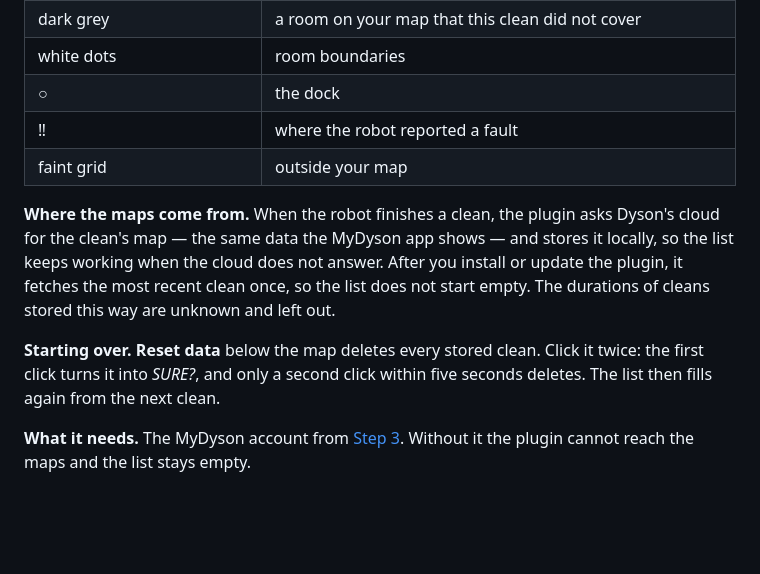
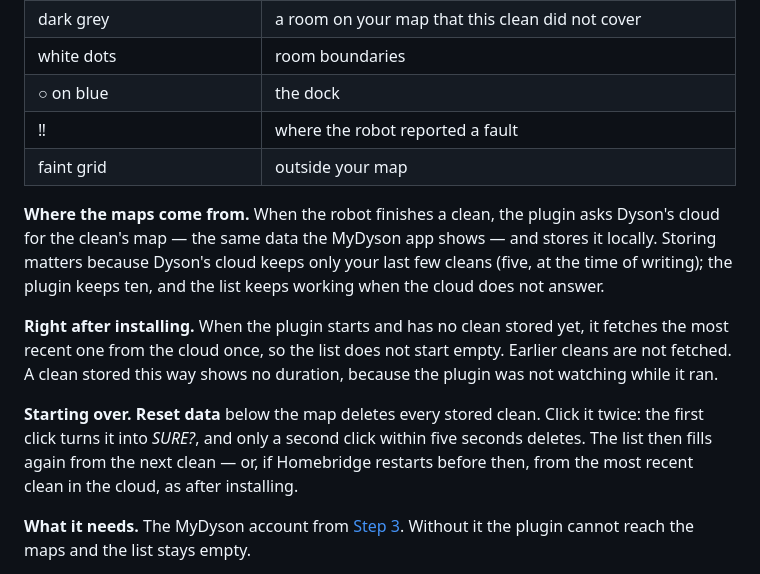
Before and after one commit to rummeyer/homebridge-dyson-vis-nav, a Markdown page: README.md, the part around the change. Rendered like a GitHub page; blank space fills up the shorter version.

Commit message:
Explain the first clean after installing and after a reset
Co-Authored-By: Claude Opus 5.5 <noreply@anthropic.com>

```diff
--- a/README.md
+++ b/README.md
@@ -175,13 +175,15 @@ Select a clean to see its map. It is drawn the way the Homebridge log shows it i
 | purple → red → orange → yellow → white | cleaned floor, coloured by how much dust the robot picked up there; the brighter, the dirtier |
 | dark grey | a room on your map that this clean did not cover |
 | white dots | room boundaries |
-| ○ | the dock |
+| ○ on blue | the dock |
 | ‼ | where the robot reported a fault |
 | faint grid | outside your map |
 
-**Where the maps come from.** When the robot finishes a clean, the plugin asks Dyson's cloud for the clean's map — the same data the MyDyson app shows — and stores it locally, so the list keeps working when the cloud does not answer. After you install or update the plugin, it fetches the most recent clean once, so the list does not start empty. The durations of cleans stored this way are unknown and left out.
+**Where the maps come from.** When the robot finishes a clean, the plugin asks Dyson's cloud for the clean's map — the same data the MyDyson app shows — and stores it locally. Storing matters because Dyson's cloud keeps only your last few cleans (five, at the time of writing); the plugin keeps ten, and the list keeps working when the cloud does not answer.
 
-**Starting over.** **Reset data** below the map deletes every stored clean. Click it twice: the first click turns it into *SURE?*, and only a second click within five seconds deletes. The list then fills again from the next clean.
+**Right after installing.** When the plugin starts and has no clean stored yet, it fetches the most recent one from the cloud once, so the list does not start empty. Earlier cleans are not fetched. A clean stored this way shows no duration, because the plugin was not watching while it ran.
+
+**Starting over.** **Reset data** below the map deletes every stored clean. Click it twice: the first click turns it into *SURE?*, and only a second click within five seconds deletes. The list then fills again from the next clean — or, if Homebridge restarts before then, from the most recent clean in the cloud, as after installing.
 
 **What it needs.** The MyDyson account from [Step 3](#step-3--connect-your-mydyson-account). Without it the plugin cannot reach the maps and the list stays empty.
 
```
Also changed, not shown: CHANGELOG.md (+13 -4 lines).
